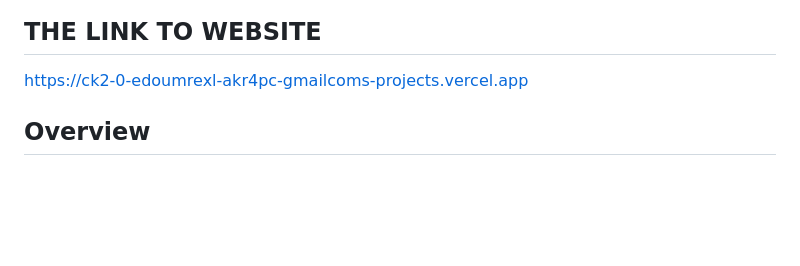
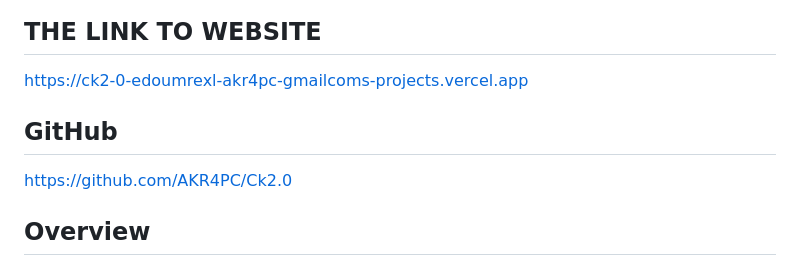
Before and after one commit to Am730-byte/AlgoWealth, a Markdown page: README.md, the part around the change. Rendered like a GitHub page; blank space fills up the shorter version.

```diff
--- a/README.md
+++ b/README.md
@@ -3,6 +3,8 @@
 ## THE LINK TO WEBSITE
 
 https://ck2-0-edoumrexl-akr4pc-gmailcoms-projects.vercel.app
+   ## GitHub
+https://github.com/AKR4PC/Ck2.0
 
 ## Overview
 AlgoWealth is a **decentralized finance (DeFi)** platform that combines **Artificial Intelligence (AI)** and **Reactive Smart Contracts** to offer personalized investment solutions. Our goal is to make DeFi simple, secure, and profitable for everyone, even if you're new to blockchain and finance.
```
